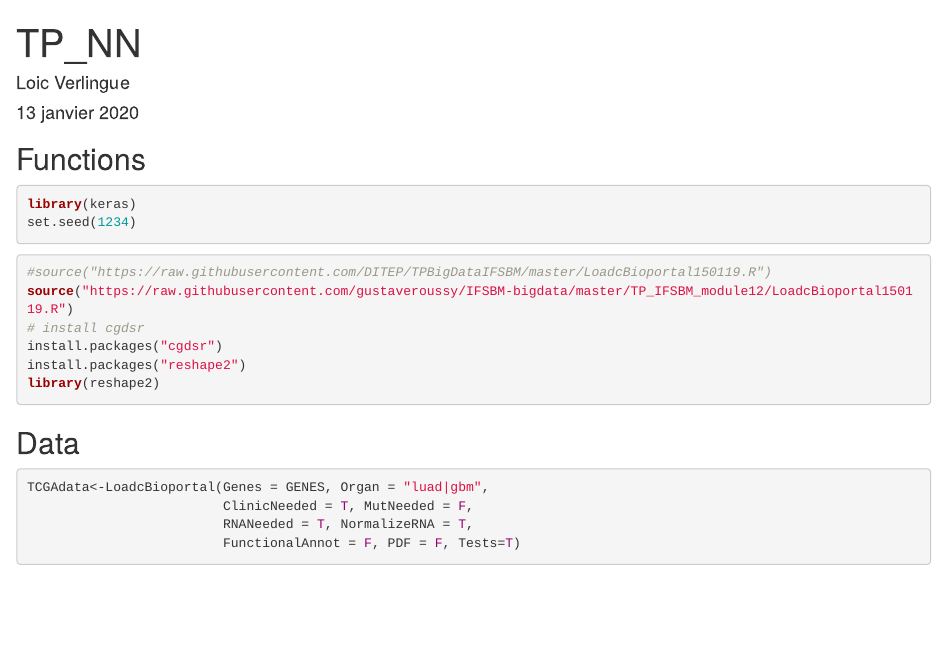
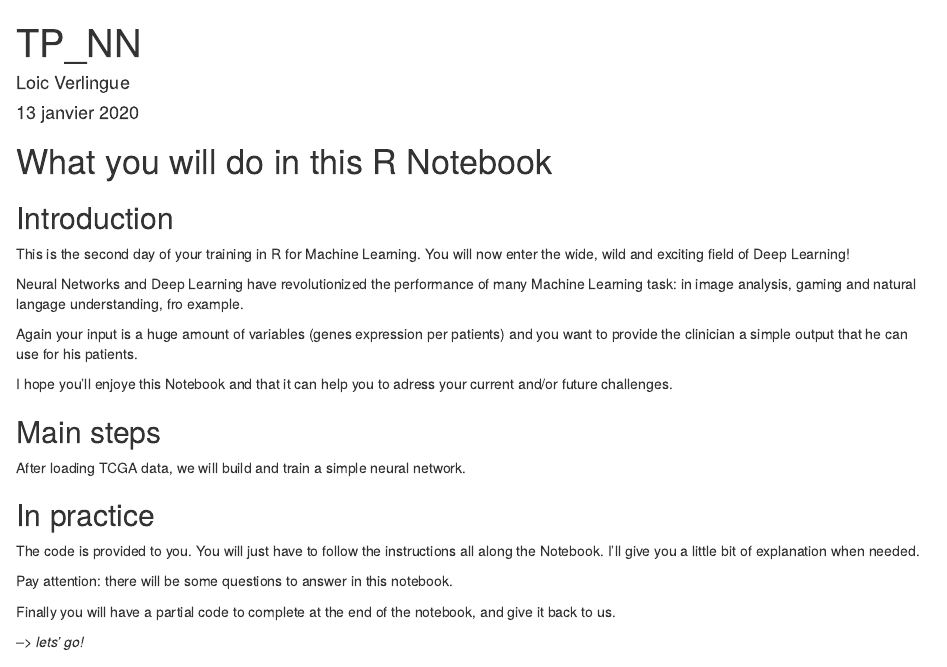
Before and after one commit to Monia234/IFSBM-bigdata, an R Markdown document (TP_IFSBM_module12/TP_NN.Rmd): the page in a window 1100 px wide, from its top. Rendered offline with R 4.5, knitr and Pandoc, with nearby package versions; some code elsewhere in the file could not run offline; common packages that the code uses without loading them are loaded.

Commit message:
Update TP_NN.Rmd

````diff
--- a/TP_IFSBM_module12/TP_NN.Rmd
+++ b/TP_IFSBM_module12/TP_NN.Rmd
@@ -4,6 +4,29 @@ author: "Loic Verlingue"
 date: "13 janvier 2020"
 output: html_document
 ---
+# What you will do in this R Notebook
+
+## Introduction
+This is the second day of your training in R for Machine Learning. You will now enter the wide, wild and exciting field of Deep Learning!
+
+Neural Networks and Deep Learning have revolutionized the performance of many Machine Learning task: in image analysis, gaming and natural langage understanding, fro example.
+
+Again your input is a huge amount of variables (genes expression per patients) and you want to provide the clinician a simple output that he can use for his patients.
+
+I hope you'll enjoye this Notebook and that it can help you to adress your current and/or future challenges.
+
+## Main steps
+After loading TCGA data, we will build and train a simple neural network.
+
+## In practice
+The code is provided to you. You will just have to follow the instructions all along the Notebook.
+I'll give you a little bit of explanation when needed.
+
+Pay attention: there will be some questions to answer in this notebook.
+
+Finally you will have a partial code to complete at the end of the notebook, and give it back to us.
+
+*--> lets' go!*
 
 ## Functions
 ```{r}
@@ -15,5 +38,3 @@ set.seed(1234)
 #source("https://raw.githubusercontent.com/DITEP/TPBigDataIFSBM/master/LoadcBioportal150119.R")
 source("https://raw.githubusercontent.com/gustaveroussy/IFSBM-bigdata/master/TP_IFSBM_module12/LoadcBioportal150119.R")
 # install cgdsr
-install.packages("cgdsr")
-install.packages("reshape2")
````
Also changed, not shown: TP_IFSBM_module12/TP_NN.Rmd (3 more changed lines).
